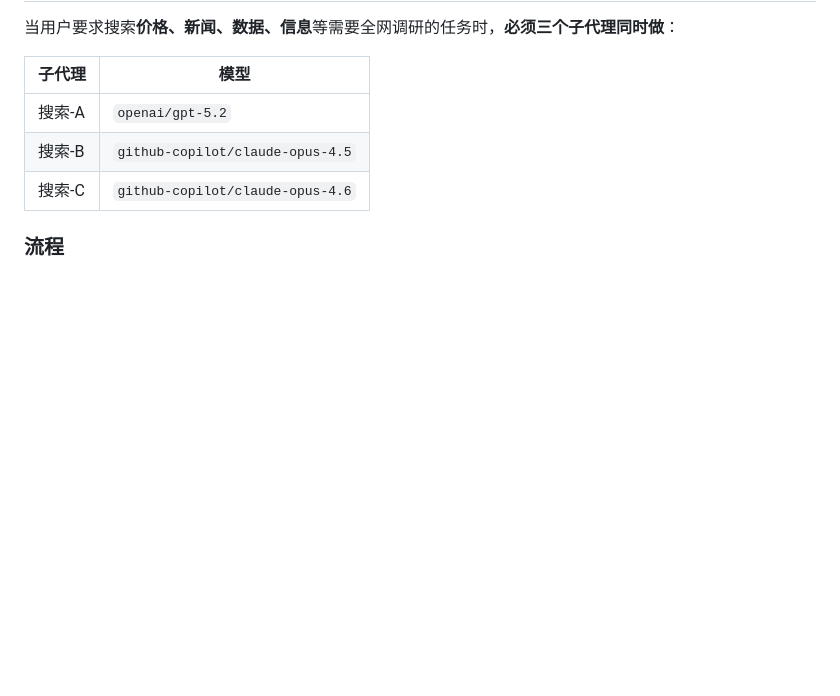
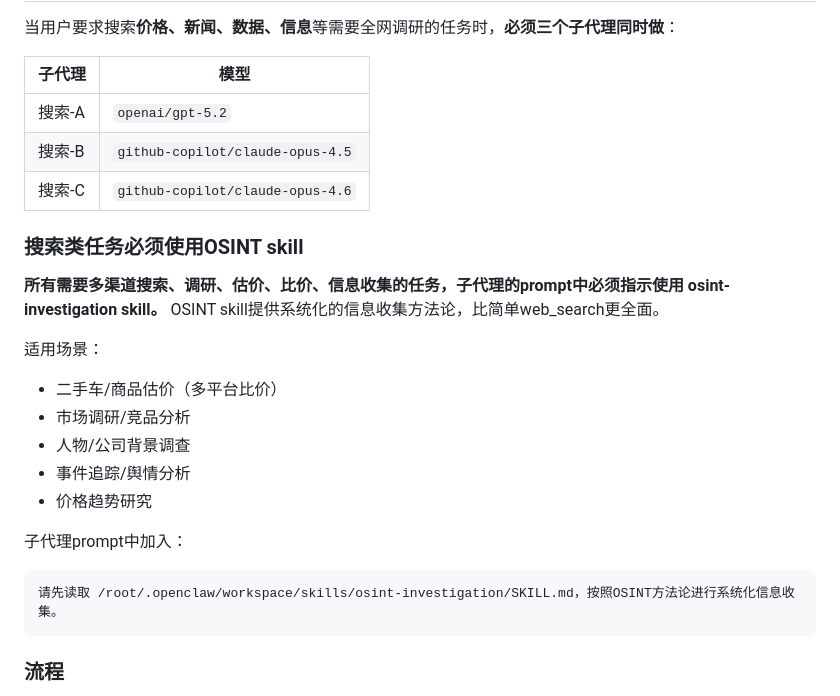
Before and after one commit to cintia09/openclaw-skills, a Markdown page: task-dispatch/SKILL.md, the part around the change. GitHub-like rendering; blank space fills up the shorter version.

Commit message:
task-dispatch: 搜索调研类任务必须使用OSINT skill

````diff
--- a/task-dispatch/SKILL.md
+++ b/task-dispatch/SKILL.md
@@ -69,6 +69,22 @@ description: 子代理任务分配和模型选择策略。分配子任务、选
 | 搜索-B | `github-copilot/claude-opus-4.5` |
 | 搜索-C | `github-copilot/claude-opus-4.6` |
 
+### 搜索类任务必须使用OSINT skill
+
+**所有需要多渠道搜索、调研、估价、比价、信息收集的任务，子代理的prompt中必须指示使用 osint-investigation skill。** OSINT skill提供系统化的信息收集方法论，比简单web_search更全面。
+
+适用场景：
+- 二手车/商品估价（多平台比价）
+- 市场调研/竞品分析
+- 人物/公司背景调查
+- 事件追踪/舆情分析
+- 价格趋势研究
+
+子代理prompt中加入：
+```
+请先读取 /root/.openclaw/workspace/skills/osint-investigation/SKILL.md，按照OSINT方法论进行系统化信息收集。
+```
+
 ### 流程
 1. **并行派发**：同一任务同时 spawn 3个子代理，相同 prompt
 2. **收集结果**：等待全部完成（sleep 30 + sessions_list轮询，最多8轮/4分钟）
````
